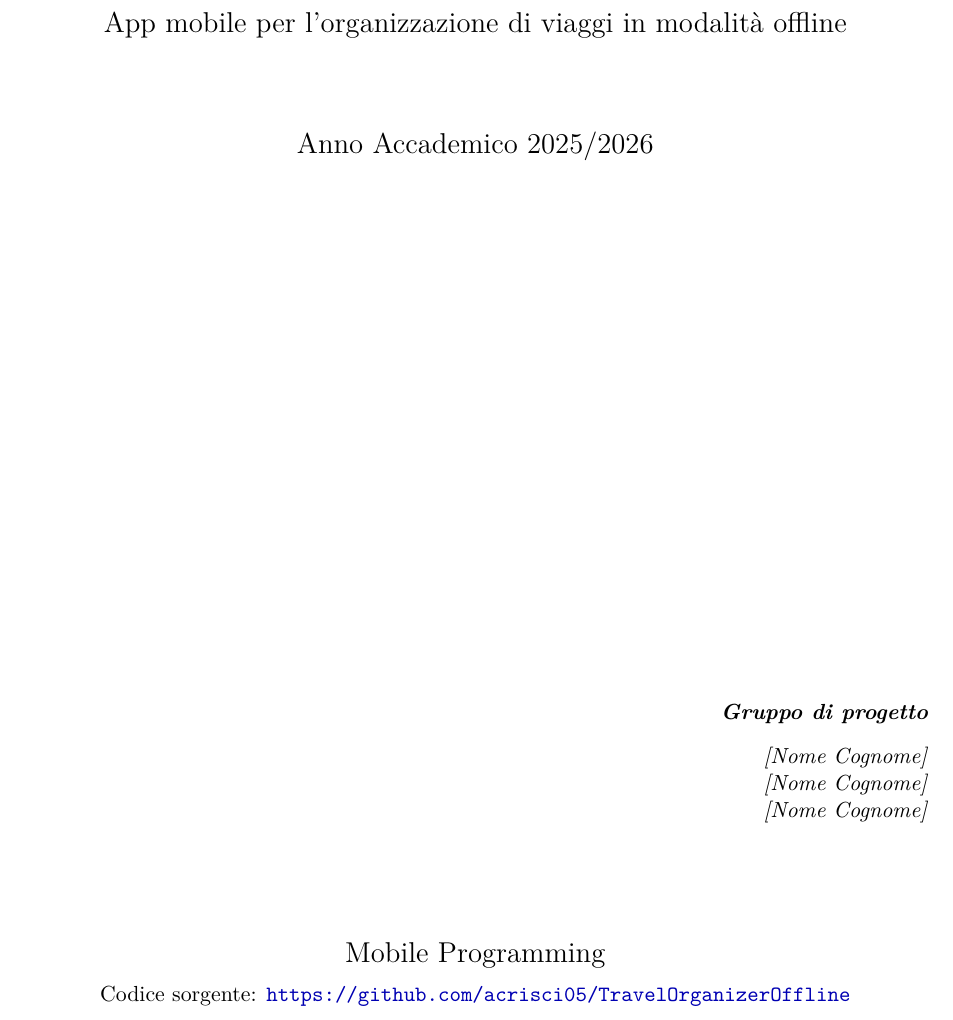
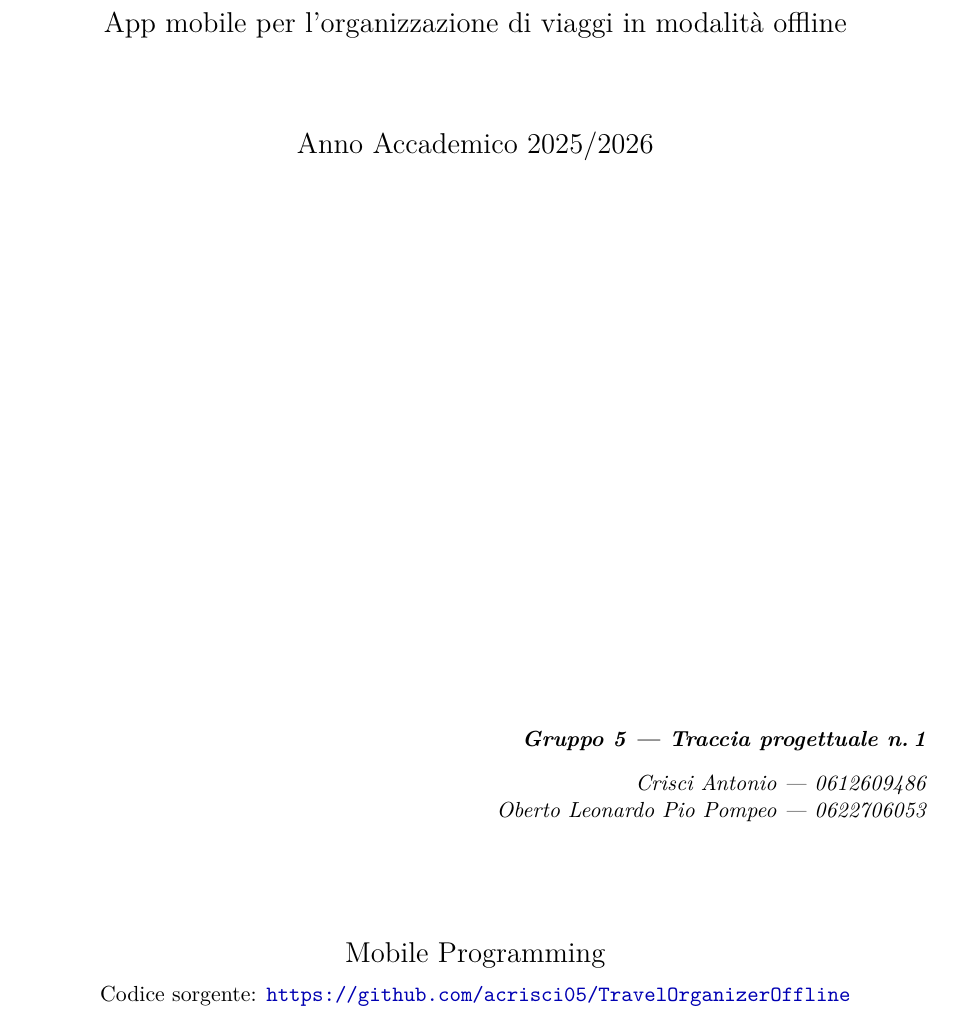
Before and after one commit to acrisci05/TravelOrganizerOffline, a LaTeX document (docs/relazione.tex): part of page 1 of 11, cut so that both start at the same text. Compiled offline with pdfLaTeX.

Commit message:
docs: inserimento autori e matricole (Gruppo 5)
Aggiunti nome, cognome e matricola dei componenti del gruppo nei frontespizi
della relazione e della presentazione e nel README:
Crisci Antonio (0612609486) e Oberto Leonardo Pio Pompeo (0622706053).
Rigenerati i PDF.

```diff
--- a/docs/relazione.tex
+++ b/docs/relazione.tex
@@ -99,11 +99,9 @@
 
     \vfill
     \begin{flushright}
-        \textbf{\textit{Gruppo di progetto}}\\[0.3cm]
-        % Inserire qui i nomi dei componenti del gruppo:
-        \textit{[Nome Cognome]}\\
-        \textit{[Nome Cognome]}\\
-        \textit{[Nome Cognome]}\par
+        \textbf{\textit{Gruppo 5 --- Traccia progettuale n.\,1}}\\[0.3cm]
+        \textit{Crisci Antonio --- 0612609486}\\
+        \textit{Oberto Leonardo Pio Pompeo --- 0622706053}\par
     \end{flushright}
 
     \vspace{1.5cm}
```
Also changed, not shown: docs/presentazione.tex (+2 -2 lines), README.md, docs/presentazione.pdf, docs/relazione.pdf.
